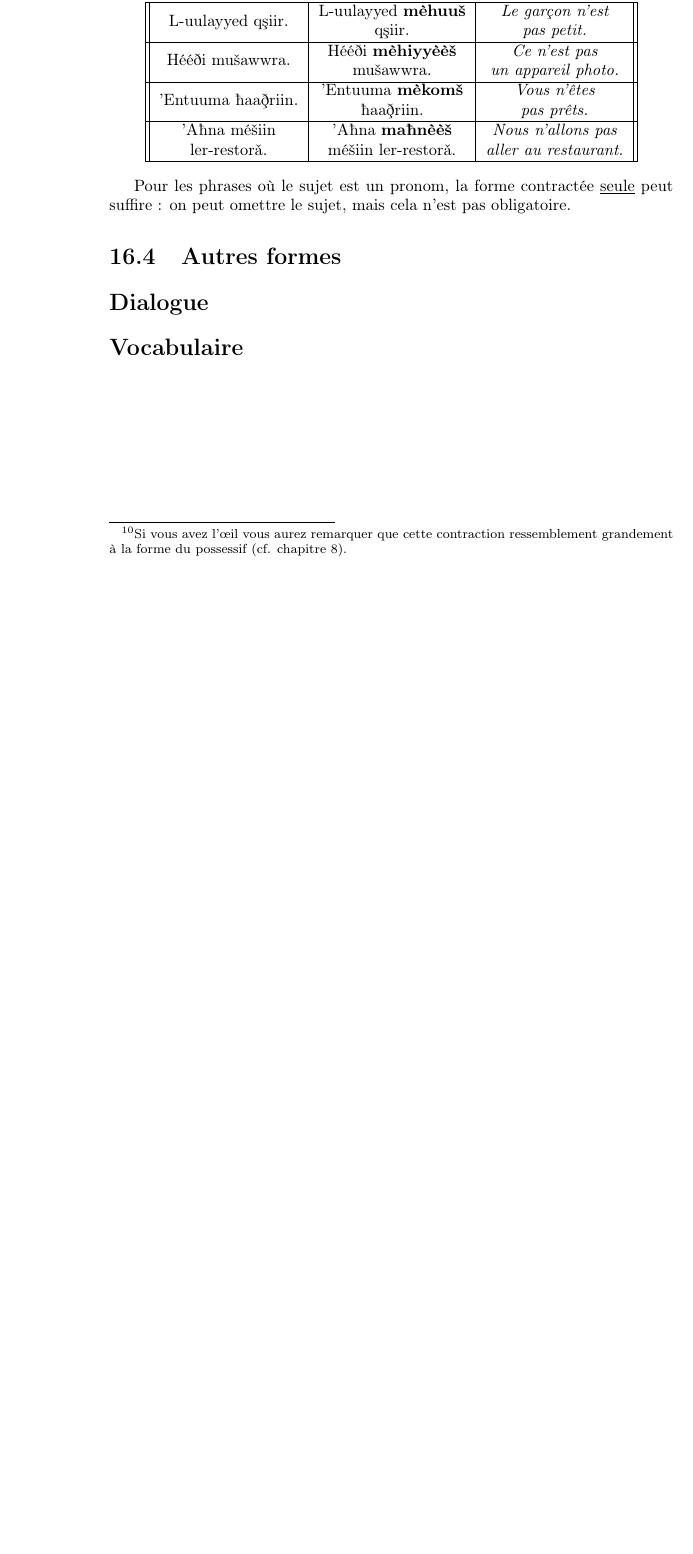
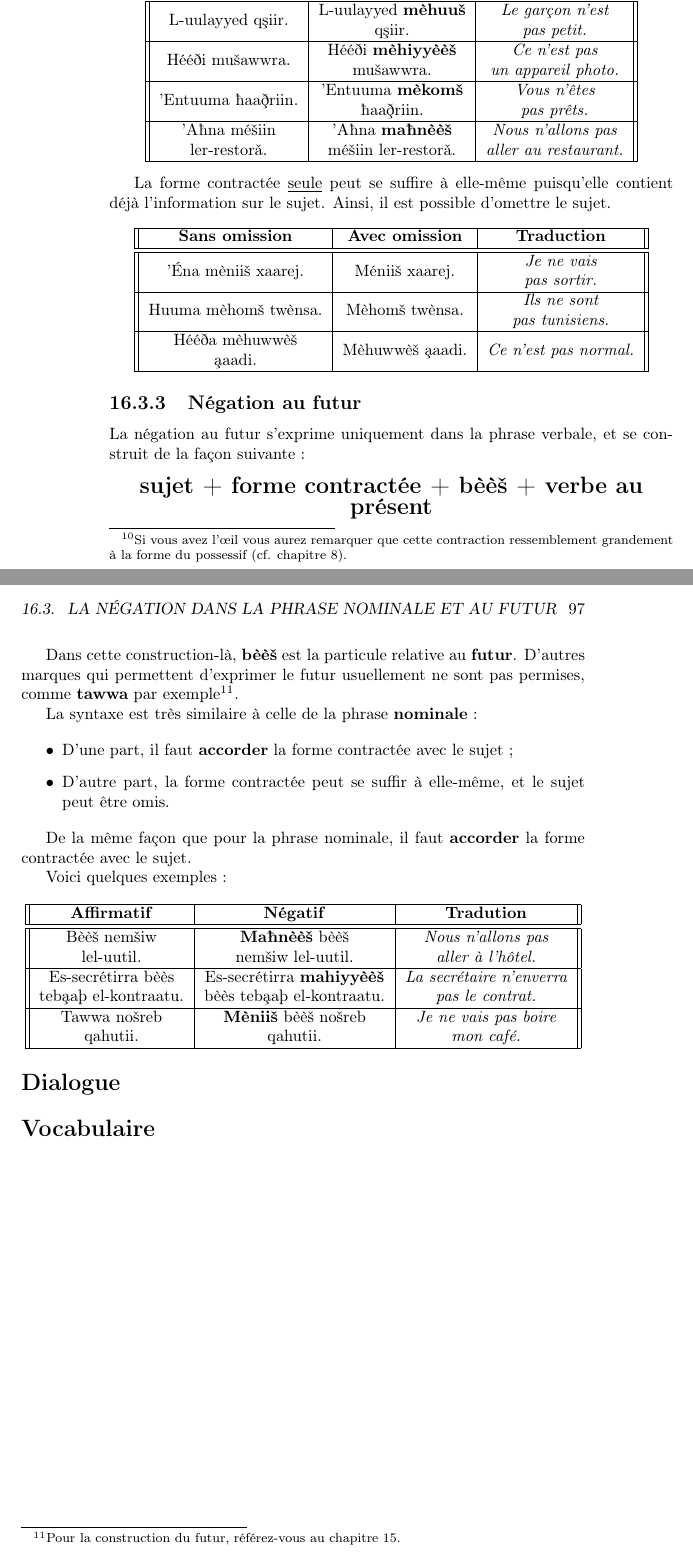
Before and after one commit to MustaphaEllouze/CoursTunisien, a LaTeX book (main.tex, which reads Chapitres/Negation.tex): part of page 96 of 119 before the commit and two parts of pages 96 and 97 of 123 after it, the two joined at a grey line, cut so that both start at the same text, the shorter picture padded with empty space. Compiled offline with pdfLaTeX.

Commit message:
fin de la négation simple

```diff
--- a/Chapitres/Negation.tex
+++ b/Chapitres/Negation.tex
@@ -119,9 +119,55 @@ Voici quelques exemples :
     \end{tabular}
 \end{center}
 
-Pour les phrases où le sujet est un pronom, la forme contractée \underline{seule} peut suffire : on peut omettre le sujet, mais cela n'est pas obligatoire.
+La forme contractée \underline{seule} peut se suffire à elle-même puisqu'elle contient déjà l'information sur le sujet. Ainsi, il est possible d'omettre le sujet.
 
-\section{Autres formes}
+\begin{center}
+    \begin{tabular}{|| c | c | c ||}
+        \hline
+        \textbf{Sans omission} & \textbf{Avec omission} & \textbf{Traduction} \\ \hline \hline
+
+        \je mènii\vs{} xaarej. & Ménii\vs{} xaarej. & \textit{\makecell{Je ne vais \\ pas sortir.}} \\\hline
+
+        \ils mèhom\vs{} twènsa. & Mèhom\vs{} twènsa. & \textit{\makecell{Ils ne sont \\pas tunisiens.}} \\\hline
+
+        \makecell{Héé\dh a mèhuwwè\vs{}\\ \ca aadi.} & Mèhuwwè\vs{} \ca aadi. & \textit{Ce n'est pas normal.}\\ \hline
+
+    \end{tabular}
+\end{center}
+
+\subsection{Négation au futur}
+La négation au futur s'exprime uniquement dans la phrase verbale, et se construit de la façon suivante :
+
+\begin{center}
+    \textbf{\Large sujet + forme contractée + bèè\vs{} + verbe au présent}
+\end{center}
+
+Dans cette construction-là, \textbf{bèè\vs{}} est la particule relative au \textbf{futur}. D'autres marques qui permettent d'exprimer le futur usuellement ne sont pas permises, comme \textbf{tawwa} par exemple\footnote{Pour la construction du futur, référez-vous au chapitre \ref{Futur}.}.
+
+La syntaxe est très similaire à celle de la phrase \textbf{nominale} :
+
+\begin{itemize}
+    \item D'une part, il faut \textbf{accorder} la forme contractée avec le sujet ;
+    \item D'autre part, la forme contractée peut se suffir à elle-même, et le sujet peut être omis.
+\end{itemize}
+
+De la même façon que pour la phrase nominale, il faut \textbf{accorder} la forme contractée avec le sujet.
+
+Voici quelques exemples :
+
+\begin{center}
+    \begin{tabular}{|| c | c | c ||}
+        \hline
+        \textbf{Affirmatif} & \textbf{Négatif} & \textbf{Tradution} \\ \hline \hline
+
+        \makecell{Bèè\vs{} nem\vs iw \\lel-uutil.} & \makecell{\textbf{Ma\hb nèè\vs{}} bèè\vs{} \\ nem\vs iw lel-uutil.} & \textit{\makecell{Nous n'allons pas \\aller à l'hôtel.}}\\ \hline
+
+        \makecell{Es-secrétirra bèès \\ teb\ca a\th{} el-kontraatu.} & \makecell{Es-secrétirra \textbf{mahiyyèè\vs{}} \\bèès teb\ca a\th{} el-kontraatu.} & \textit{\makecell{La secrétaire n'enverra \\pas le contrat.}}\\ \hline
+
+        \makecell{Tawwa no\vs reb \\qahutii.} & \makecell{\textbf{Mènii\vs{}} bèè\vs{} no\vs reb \\ qahutii.} & \textit{\makecell{Je ne vais pas boire\\ mon café.}}\\ \hline
+
+    \end{tabular}
+\end{center}
 
 \section*{Dialogue}
 \section*{Vocabulaire}
```
Also changed, not shown: main.tex (+2 -0 lines), utils/commandes.tex (+9 -1 lines).
